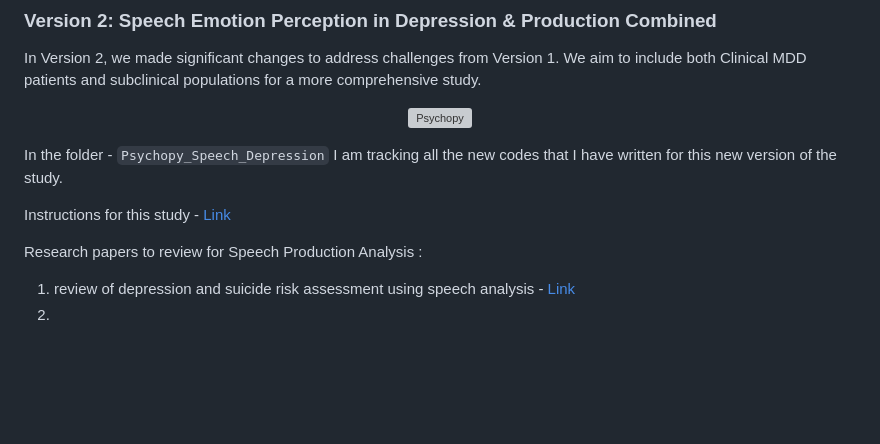
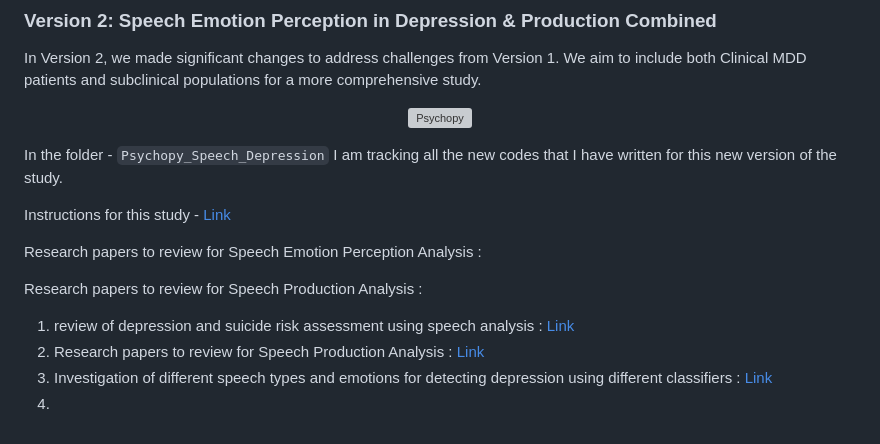
Before and after one commit to guneeshvats/Speech-Related-Analysis-in-Depression---Research-Project, a Markdown page: README.md, the part around the change. GitHub-like rendering; blank space fills up the shorter version; grey boxes are pictures that could not be loaded.

```diff
--- a/README.md
+++ b/README.md
@@ -54,7 +54,12 @@ In the folder - `Psychopy_Speech_Depression` I am tracking all the new codes tha
 
 Instructions for this study - [Link](https://docs.google.com/document/d/1w5UWErsPd9viVSa4ohO3QQxP07mwwRgHAJH7JjilpZs/edit?tab=t.0)
 
+Research papers to review for Speech Emotion Perception Analysis :
+
+
 Research papers to review for Speech Production Analysis :
 
-1. review of depression and suicide risk assessment using speech analysis -  [Link](https://www.sciencedirect.com/science/article/pii/S0167639315000369)
-2.
+1. review of depression and suicide risk assessment using speech analysis : [Link](https://www.sciencedirect.com/science/article/pii/S0167639315000369)
+2. Research papers to review for Speech Production Analysis : [Link](https://karger.com/dib/article/4/3/99/99875)
+3. Investigation of different speech types and emotions for detecting depression using different classifiers : [Link](https://www.sciencedirect.com/science/article/pii/S0167639316303053)
+4.
```
